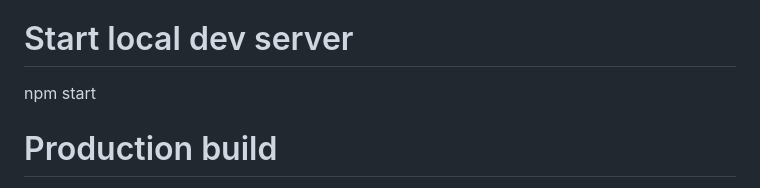
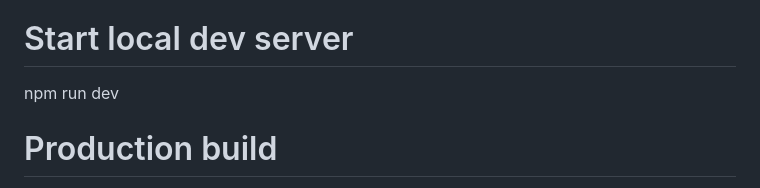
Before and after one commit to mbportz/projects, a Markdown page: weather-app/README.md, the part around the change. GitHub-like rendering.

Commit message:
change how to run on dev documentation

```diff
--- a/weather-app/README.md
+++ b/weather-app/README.md
@@ -148,7 +148,7 @@ cd projects/weather-app
 npm install
 
 # Start local dev server
-npm start
+npm run dev
 
 # Production build
 npm run build
```
